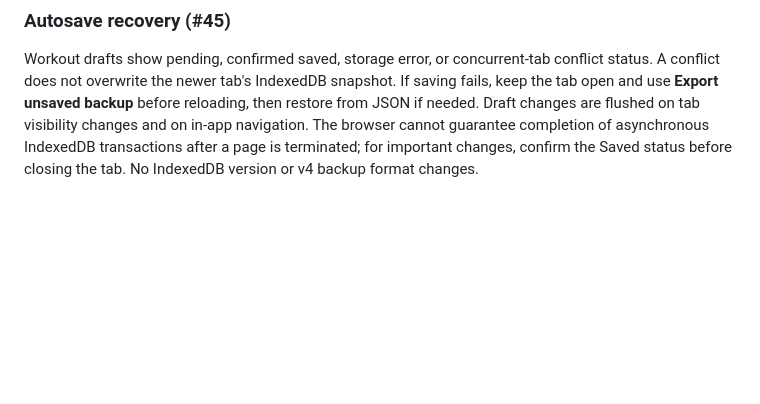
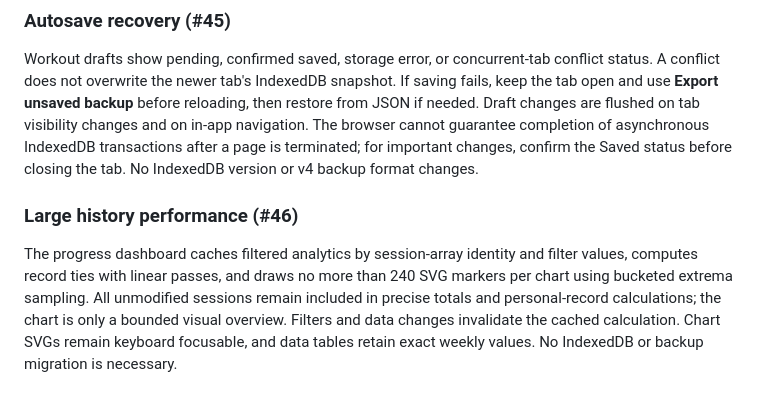
Before and after one commit to mshelio/gym-tracker, a Markdown page: README.md, the part around the change. Rendered like a GitHub page; blank space fills up the shorter version.

Commit message:
test/docs(#46): 10k history regression and bounded browser chart benchmark

```diff
--- a/README.md
+++ b/README.md
@@ -121,3 +121,7 @@ Date (inclusive), workout and exercise filters apply together to the same set of
 ### Autosave recovery (#45)
 
 Workout drafts show pending, confirmed saved, storage error, or concurrent-tab conflict status. A conflict does not overwrite the newer tab's IndexedDB snapshot. If saving fails, keep the tab open and use **Export unsaved backup** before reloading, then restore from JSON if needed. Draft changes are flushed on tab visibility changes and on in-app navigation. The browser cannot guarantee completion of asynchronous IndexedDB transactions after a page is terminated; for important changes, confirm the Saved status before closing the tab. No IndexedDB version or v4 backup format changes.
+
+### Large history performance (#46)
+
+The progress dashboard caches filtered analytics by session-array identity and filter values, computes record ties with linear passes, and draws no more than 240 SVG markers per chart using bucketed extrema sampling. All unmodified sessions remain included in precise totals and personal-record calculations; the chart is only a bounded visual overview. Filters and data changes invalidate the cached calculation. Chart SVGs remain keyboard focusable, and data tables retain exact weekly values. No IndexedDB or backup migration is necessary.
```
